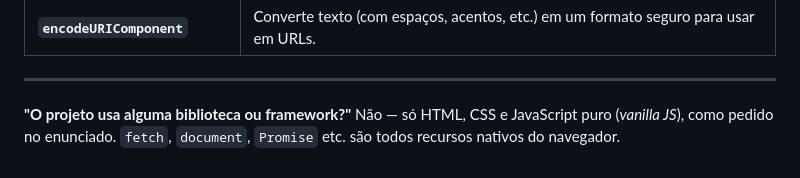
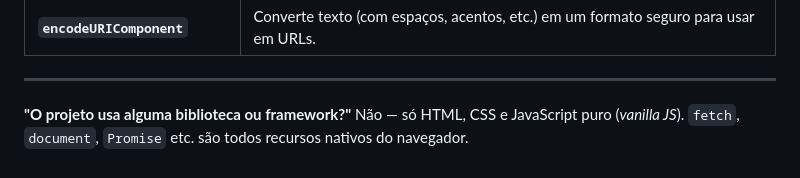
Before and after one commit to saikihector/Previsao-do-Tempo, a Markdown page: README.md, the part around the change. Rendered like a GitHub page.

Commit message:
Clarify use of native resources in README
Removed redundant text and clarified the use of native resources.

```diff
--- a/README.md
+++ b/README.md
@@ -387,6 +387,5 @@ function mostrarPrevisao(dados) {
 
 
 **"O projeto usa alguma biblioteca ou framework?"**
-Não — só HTML, CSS e JavaScript puro (*vanilla JS*), como pedido no
-enunciado. `fetch`, `document`, `Promise` etc. são todos recursos nativos do
+Não — só HTML, CSS e JavaScript puro (*vanilla JS*). `fetch`, `document`, `Promise` etc. são todos recursos nativos do
 navegador.
```
